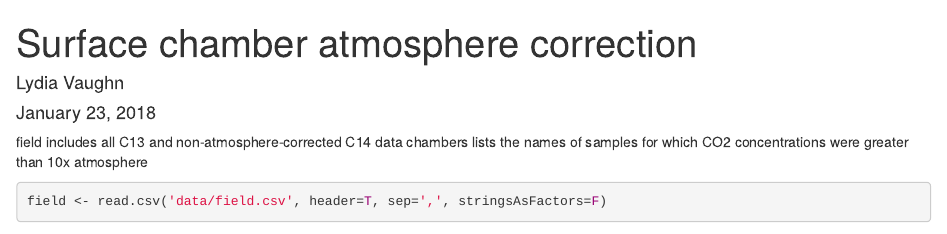
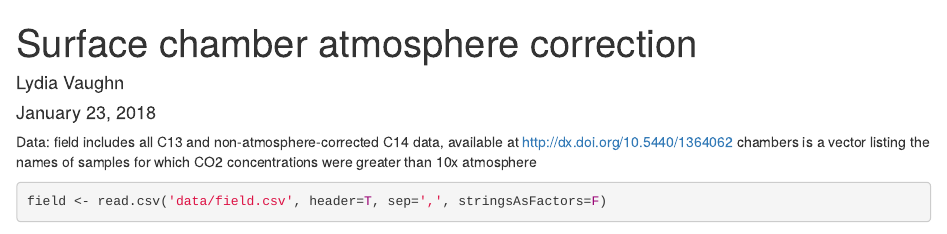
Before and after one commit to lydiajsvaughn/Radiocarbon_field_Barrow, an R Markdown document (surface_chamber_atm_correction.Rmd): the page in a window 1100 px wide, from its top. Rendered offline with R 4.5, knitr and Pandoc, with nearby package versions; some code elsewhere in the file could not run offline.

Commit message:
added data source information to chamber 14C plot code and atmosphere correction code

````diff
--- a/surface_chamber_atm_correction.Rmd
+++ b/surface_chamber_atm_correction.Rmd
@@ -5,8 +5,8 @@ date: "January 23, 2018"
 output: html_document
 ---
 
-field includes all C13 and non-atmosphere-corrected C14 data
-chambers lists the names of samples for which CO2 concentrations were greater than 10x atmosphere
+Data: field includes all C13 and non-atmosphere-corrected C14 data, available at http://dx.doi.org/10.5440/1364062
+chambers is a vector listing the names of samples for which CO2 concentrations were greater than 10x atmosphere
 ```{r}
 field <- read.csv('data/field.csv', header=T, sep=',', stringsAsFactors=F)
 chambers <- readRDS("data/C13endmember_names.rds")
````
Also changed, not shown: chamber_14C_plots.Rmd (+1 -0 lines).
